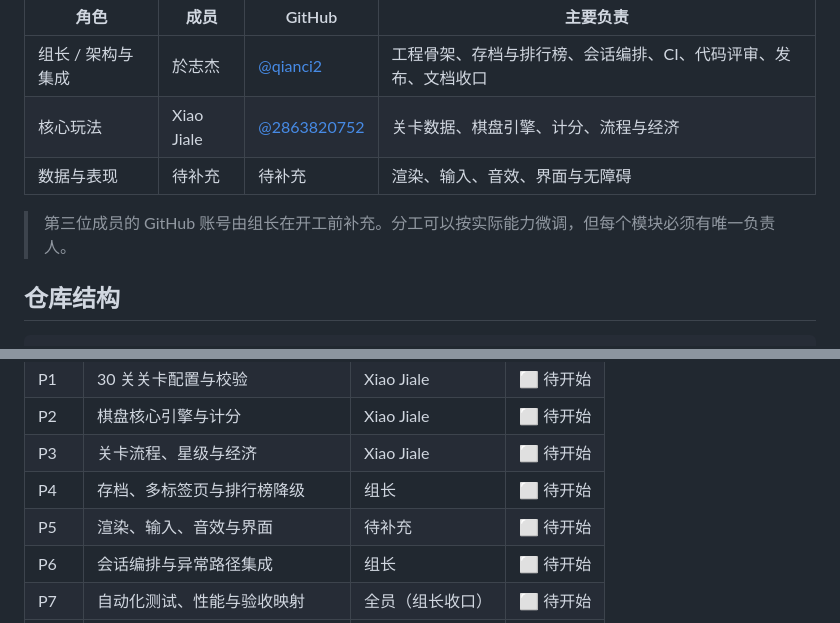
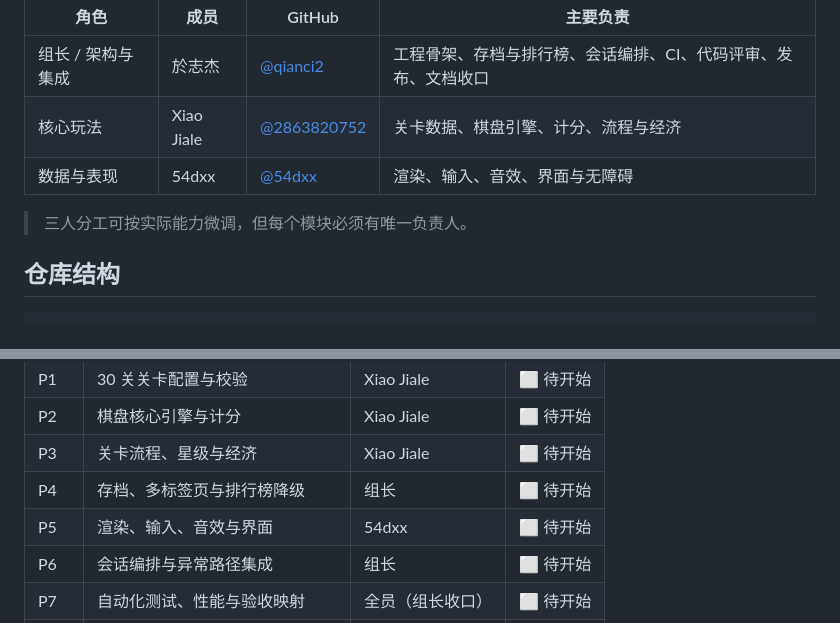
Before and after one commit to qianci2/team, a Markdown page: README.md, 2 parts joined by grey strips. Rendered like a GitHub page.

Commit message:
docs: 补充第三位成员 54dxx 的分工并移除个人学号
更新 README、路线图与任务书中的第三人分工；基线文档不再包含个人学号，作者姓名保留。

```diff
--- a/README.md
+++ b/README.md
@@ -21,9 +21,9 @@
 | --- | --- | --- | --- |
 | 组长 / 架构与集成 | 於志杰 | [@qianci2](https://github.com/qianci2) | 工程骨架、存档与排行榜、会话编排、CI、代码评审、发布、文档收口 |
 | 核心玩法 | Xiao Jiale | [@2863820752](https://github.com/2863820752) | 关卡数据、棋盘引擎、计分、流程与经济 |
-| 数据与表现 | 待补充 | 待补充 | 渲染、输入、音效、界面与无障碍 |
+| 数据与表现 | 54dxx | [@54dxx](https://github.com/54dxx) | 渲染、输入、音效、界面与无障碍 |
 
-> 第三位成员的 GitHub 账号由组长在开工前补充。分工可以按实际能力微调，但每个模块必须有唯一负责人。
+> 三人分工可按实际能力微调，但每个模块必须有唯一负责人。
 
 ## 仓库结构
 
@@ -80,7 +80,7 @@ npm test        # 运行单元测试
 | P2 | 棋盘核心引擎与计分 | Xiao Jiale | ⬜ 待开始 |
 | P3 | 关卡流程、星级与经济 | Xiao Jiale | ⬜ 待开始 |
 | P4 | 存档、多标签页与排行榜降级 | 组长 | ⬜ 待开始 |
-| P5 | 渲染、输入、音效与界面 | 待补充 | ⬜ 待开始 |
+| P5 | 渲染、输入、音效与界面 | 54dxx | ⬜ 待开始 |
 | P6 | 会话编排与异常路径集成 | 组长 | ⬜ 待开始 |
 | P7 | 自动化测试、性能与验收映射 | 全员（组长收口） | ⬜ 待开始 |
 | P8 | 文档、演示与最终交付 | 全员（组长收口） | ⬜ 待开始 |
```
Also changed, not shown: docs/project-brief.md (+1 -1 lines), docs/roadmap.md (+1 -1 lines).
